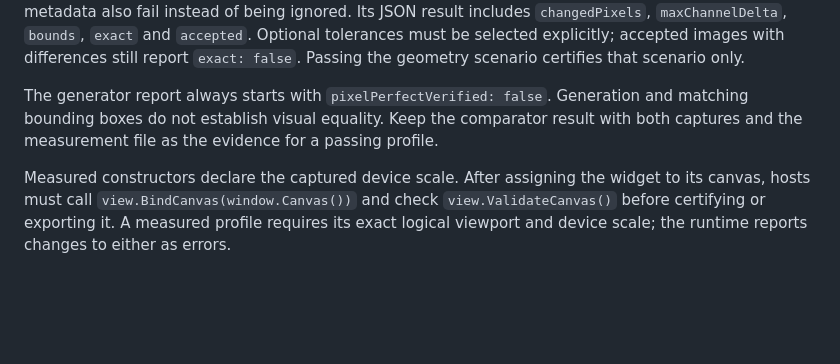
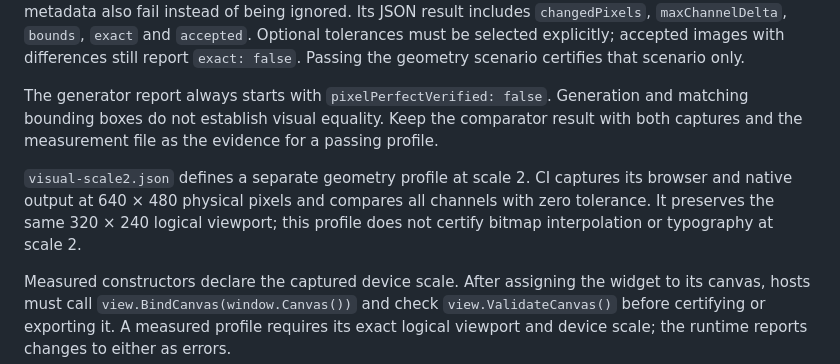
Before and after one commit to thinkddr/astro-fyne, a Markdown page: README.md, the part around the change. GitHub-like rendering; blank space fills up the shorter version.

Commit message:
docs: define primitive conversion and scale-two conformance boundaries

```diff
--- a/README.md
+++ b/README.md
@@ -196,6 +196,11 @@ The generator report always starts with `pixelPerfectVerified: false`. Generatio
 bounding boxes do not establish visual equality. Keep the comparator result with both captures
 and the measurement file as the evidence for a passing profile.
 
+`visual-scale2.json` defines a separate geometry profile at scale 2. CI captures its
+browser and native output at 640 × 480 physical pixels and compares all channels with
+zero tolerance. It preserves the same 320 × 240 logical viewport; this profile does
+not certify bitmap interpolation or typography at scale 2.
+
 Measured constructors declare the captured device scale. After assigning the widget to its
 canvas, hosts must call `view.BindCanvas(window.Canvas())` and check `view.ValidateCanvas()`
 before certifying or exporting it. A measured profile requires its exact logical viewport and
```
Also changed, not shown: COMPATIBILITY.md (+18 -0 lines).
